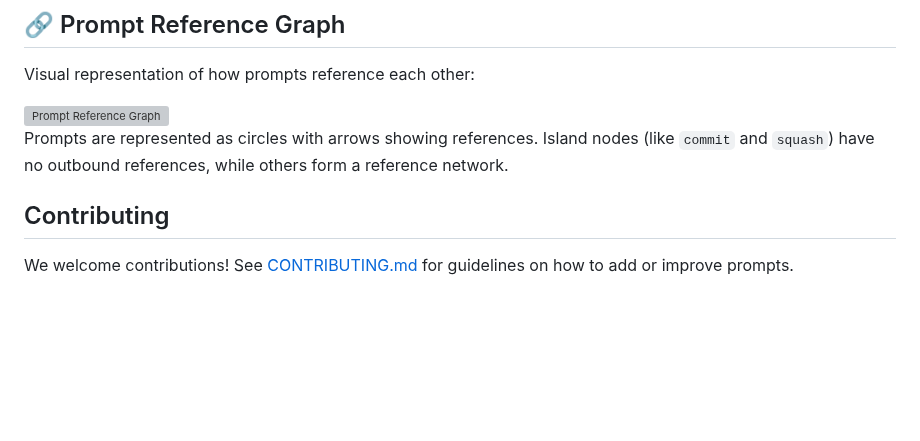
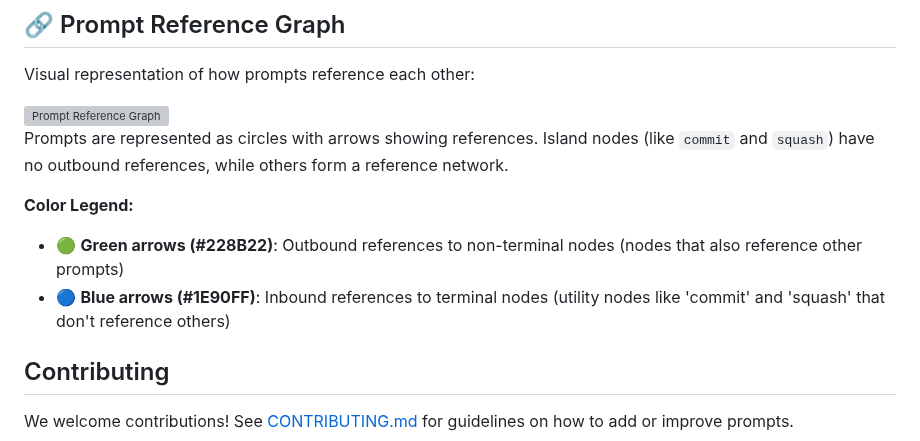
Before and after one commit to korotkevics/promptstash, a Markdown page: README.md, the part around the change. GitHub-like rendering; blank space fills up the shorter version; grey boxes are pictures that could not be loaded.

Commit message:
Add color legend to README.md for graph arrows
Co-authored-by: korotkevics <19273792+korotkevics@users.noreply.github.com>

```diff
--- a/README.md
+++ b/README.md
@@ -90,6 +90,10 @@ Visual representation of how prompts reference each other:
 
 Prompts are represented as circles with arrows showing references. Island nodes (like `commit` and `squash`) have no outbound references, while others form a reference network.
 
+**Color Legend:**
+- 🟢 **Green arrows (#228B22)**: Outbound references to non-terminal nodes (nodes that also reference other prompts)
+- 🔵 **Blue arrows (#1E90FF)**: Inbound references to terminal nodes (utility nodes like 'commit' and 'squash' that don't reference others)
+
 ## Contributing
 
 We welcome contributions! See [CONTRIBUTING.md](CONTRIBUTING.md) for guidelines on how to add or improve prompts.
```
